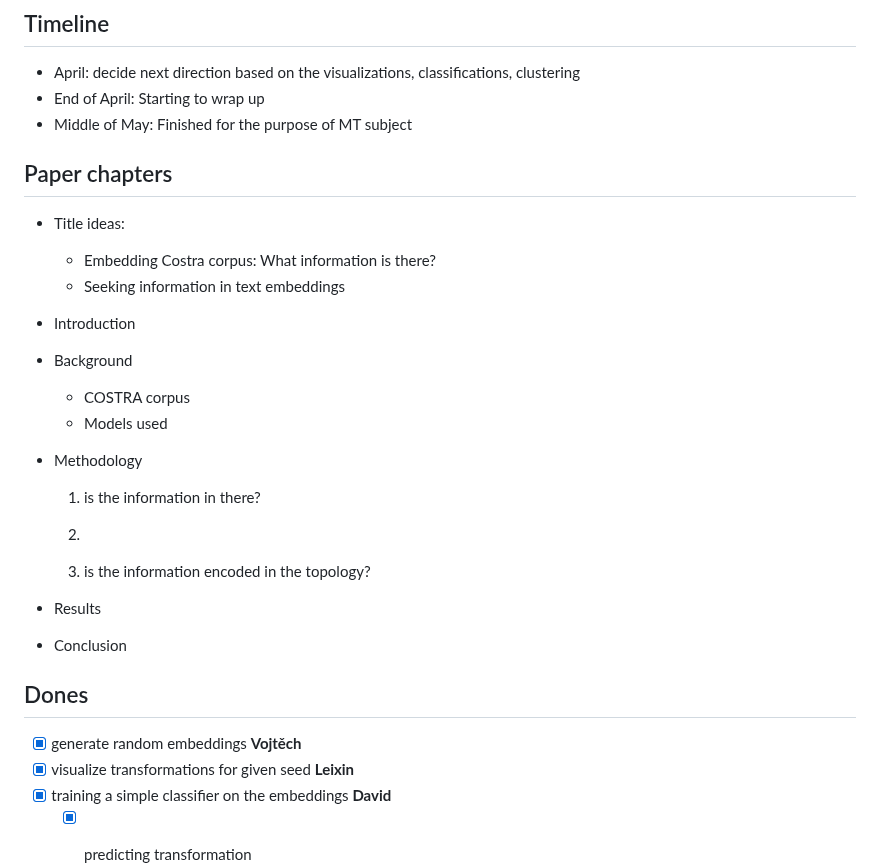
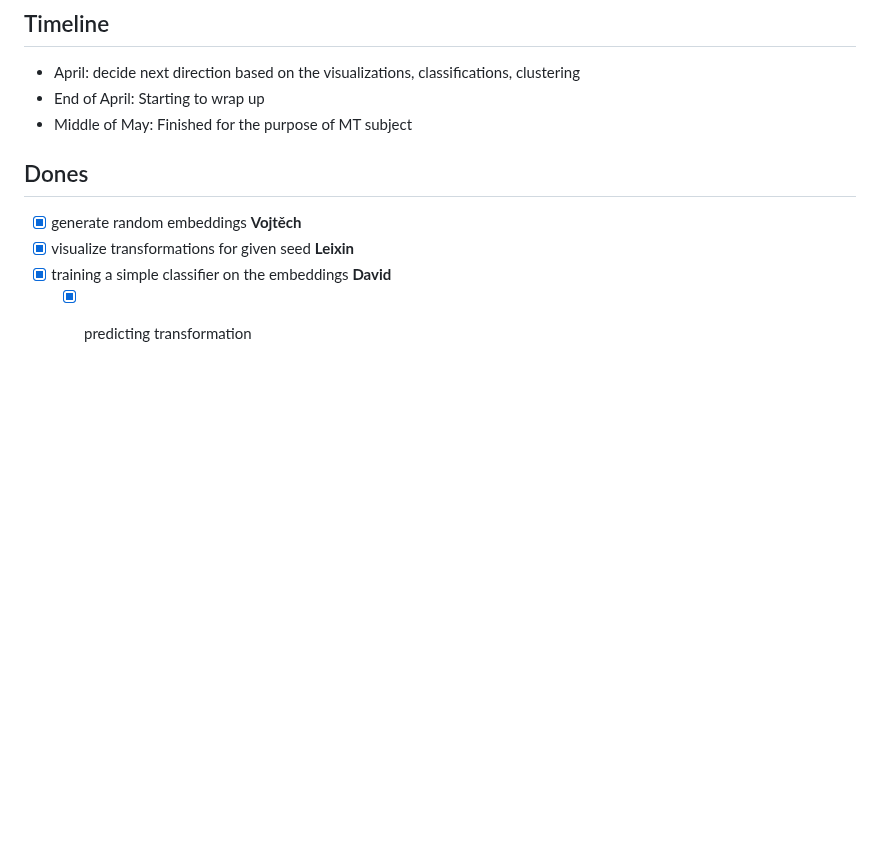
Before and after one commit to johnvojtech/sentence-topology, a Markdown page: README.md, the part around the change. GitHub-like rendering; blank space fills up the shorter version.

Commit message:
Move paper-related notes to google doc.

```diff
--- a/README.md
+++ b/README.md
@@ -35,25 +35,6 @@ sent-transfomer-embedding -i ./data/COSTRA1.1.tsv -o ./embeddings/{model}_{split
 - End of April: Starting to wrap up
 - Middle of May: Finished for the purpose of MT subject
 
-## Paper chapters
-
-- Title ideas:
-  - Embedding Costra corpus: What information is there?
-  - Seeking information in text embeddings
-
-- Introduction
-- Background
-  - COSTRA corpus
-  - Models used
-- Methodology
-  1. is the information in there?
-  2.
-
-  10. is the information encoded in the topology?
-
-- Results
-
-- Conclusion
 
 ## Dones
 
```
